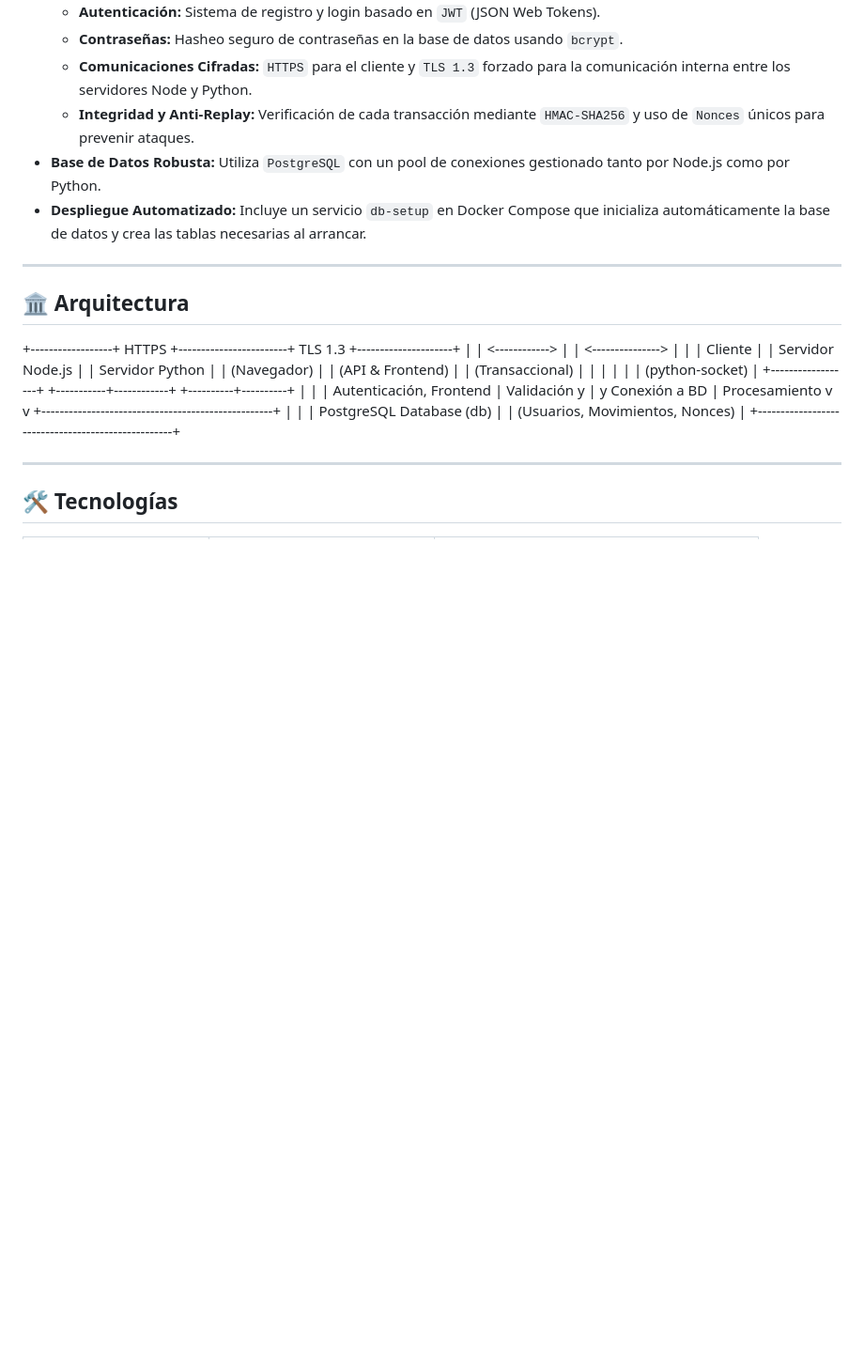
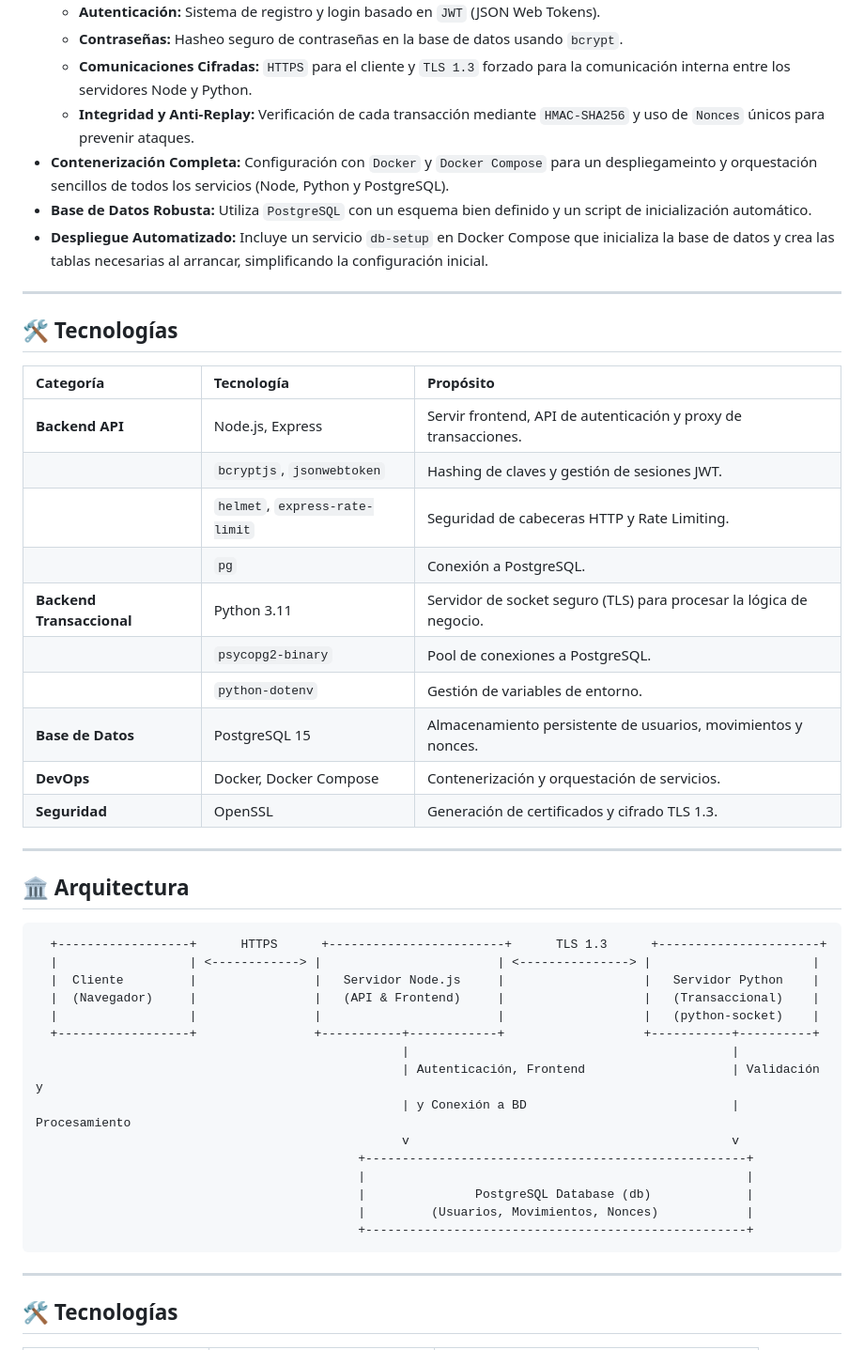
Before and after one commit to alvarofdezr/APP_Calendar_Complete, a Markdown page: README.md, the part around the change printed below. Shown: that part at 94% size. Drawn GitHub-style; blank space fills up the shorter version.

Commit message:
Arreglo del README

````diff
--- a/README.md
+++ b/README.md
@@ -43,28 +58,48 @@ Ambos servicios se conectan a una base de datos PostgreSQL compartida y están o
   - **Contraseñas:** Hasheo seguro de contraseñas en la base de datos usando `bcrypt`.
   - **Comunicaciones Cifradas:** `HTTPS` para el cliente y `TLS 1.3` forzado para la comunicación interna entre los servidores Node y Python.
   - **Integridad y Anti-Replay:** Verificación de cada transacción mediante `HMAC-SHA256` y uso de `Nonces` únicos para prevenir ataques.
-- **Base de Datos Robusta:** Utiliza `PostgreSQL` con un pool de conexiones gestionado tanto por Node.js como por Python.
-- **Despliegue Automatizado:** Incluye un servicio `db-setup` en Docker Compose que inicializa automáticamente la base de datos y crea las tablas necesarias al arrancar.
+- **Contenerización Completa:** Configuración con `Docker` y `Docker Compose` para un despliegameinto y orquestación sencillos de todos los servicios (Node, Python y PostgreSQL).
+- **Base de Datos Robusta:** Utiliza `PostgreSQL` con un esquema bien definido y un script de inicialización automático.
+- **Despliegue Automatizado:** Incluye un servicio `db-setup` en Docker Compose que inicializa la base de datos y crea las tablas necesarias al arrancar, simplificando la configuración inicial.
+
+---
+
+## 🛠️ Tecnologías
+
+| Categoría | Tecnología | Propósito |
+| :--- | :--- | :--- |
+| **Backend API** | Node.js, Express | Servir frontend, API de autenticación y proxy de transacciones. |
+| | `bcryptjs`, `jsonwebtoken` | Hashing de claves y gestión de sesiones JWT. |
+| | `helmet`, `express-rate-limit` | Seguridad de cabeceras HTTP y Rate Limiting. |
+| | `pg` | Conexión a PostgreSQL. |
+| **Backend Transaccional**| Python 3.11 | Servidor de socket seguro (TLS) para procesar la lógica de negocio. |
+| | `psycopg2-binary` | Pool de conexiones a PostgreSQL. |
+| | `python-dotenv` | Gestión de variables de entorno. |
+| **Base de Datos** | PostgreSQL 15 | Almacenamiento persistente de usuarios, movimientos y nonces. |
+| **DevOps** | Docker, Docker Compose | Contenerización y orquestación de servicios. |
+| **Seguridad** | OpenSSL | Generación de certificados y cifrado TLS 1.3. |
 
 ---
 
 ## 🏛️ Arquitectura
 
-  +------------------+      HTTPS      +------------------------+      TLS 1.3      +---------------------+
-  |                  | <------------> |                        | <---------------> |                     |
-  |  Cliente         |                |   Servidor Node.js     |                   |  Servidor Python    |
-  |  (Navegador)     |                |   (API & Frontend)     |                   |  (Transaccional)    |
-  |                  |                |                        |                   |  (python-socket)    |
-  +------------------+                +-----------+------------+                   +----------+----------+
-                                                  |                                           |
-                                                  | Autenticación, Frontend                   | Validación y
-                                                  | y Conexión a BD                           | Procesamiento
-                                                  v                                           v
-                                            +---------------------------------------------------+
-                                            |                                                   |
-                                            |              PostgreSQL Database (db)             |
-                                            |        (Usuarios, Movimientos, Nonces)            |
-                                            +---------------------------------------------------+
+```text
+  +------------------+      HTTPS      +------------------------+      TLS 1.3      +----------------------+
+  |                  | <------------> |                        | <---------------> |                      |
+  |  Cliente         |                |   Servidor Node.js     |                   |   Servidor Python    |
+  |  (Navegador)     |                |   (API & Frontend)     |                   |   (Transaccional)    |
+  |                  |                |                        |                   |   (python-socket)    |
+  +------------------+                +-----------+------------+                   +-----------+----------+
+                                                  |                                            |
+                                                  | Autenticación, Frontend                    | Validación y
+                                                  | y Conexión a BD                            | Procesamiento
+                                                  v                                            v
+                                            +----------------------------------------------------+
+                                            |                                                    |
+                                            |               PostgreSQL Database (db)             |
+                                            |         (Usuarios, Movimientos, Nonces)            |
+                                            +----------------------------------------------------+
+```
 
 ---
 
````
Also changed, not shown: other parts of README.md (+28 -11 lines).
